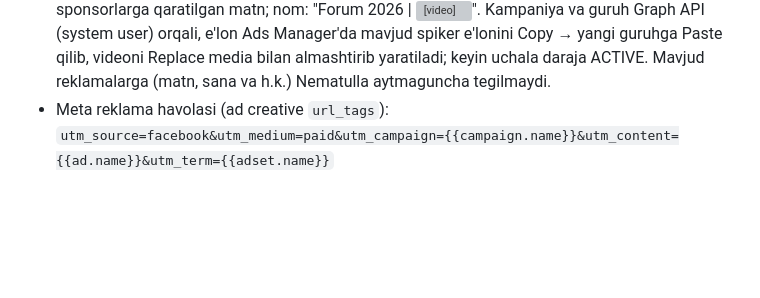
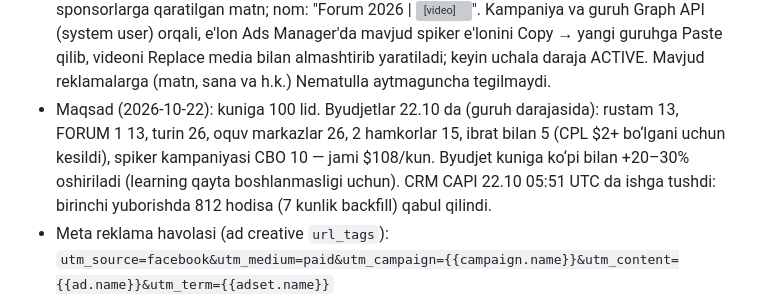
Before and after one commit to nematulla17/oquvmarkazlarforumi, a Markdown page: CLAUDE.md, the part around the change. GitHub-like rendering; blank space fills up the shorter version; grey boxes are pictures that could not be loaded.

Commit message:
Byudjetlar va CRM CAPI holati
Co-Authored-By: Claude Opus 5.5 <noreply@anthropic.com>

```diff
--- a/CLAUDE.md
+++ b/CLAUDE.md
@@ -161,6 +161,10 @@ t.me/oquvmarkazlarforumi ga yo‘naltiriladi.
   Graph API (system user) orqali, e'lon Ads Manager'da mavjud spiker e'lonini Copy → yangi guruhga Paste
   qilib, videoni Replace media bilan almashtirib yaratiladi; keyin uchala daraja ACTIVE. Mavjud
   reklamalarga (matn, sana va h.k.) Nematulla aytmaguncha tegilmaydi.
+- Maqsad (2026-10-22): kuniga 100 lid. Byudjetlar 22.10 da (guruh darajasida): rustam 13, FORUM 1 13, turin 26,
+  oquv markazlar 26, 2 hamkorlar 15, ibrat bilan 5 (CPL $2+ bo‘lgani uchun kesildi), spiker kampaniyasi CBO 10
+  — jami $108/kun. Byudjet kuniga ko‘pi bilan +20–30% oshiriladi (learning qayta boshlanmasligi uchun).
+  CRM CAPI 22.10 05:51 UTC da ishga tushdi: birinchi yuborishda 812 hodisa (7 kunlik backfill) qabul qilindi.
 - Meta reklama havolasi (ad creative `url_tags`):
   `utm_source=facebook&utm_medium=paid&utm_campaign={{campaign.name}}&utm_content={{ad.name}}&utm_term={{adset.name}}`
 - CAPI tokeni, system user tokeni va amoCRM tokeni chatda ochiq yuborilgan — deploydan keyin
```
